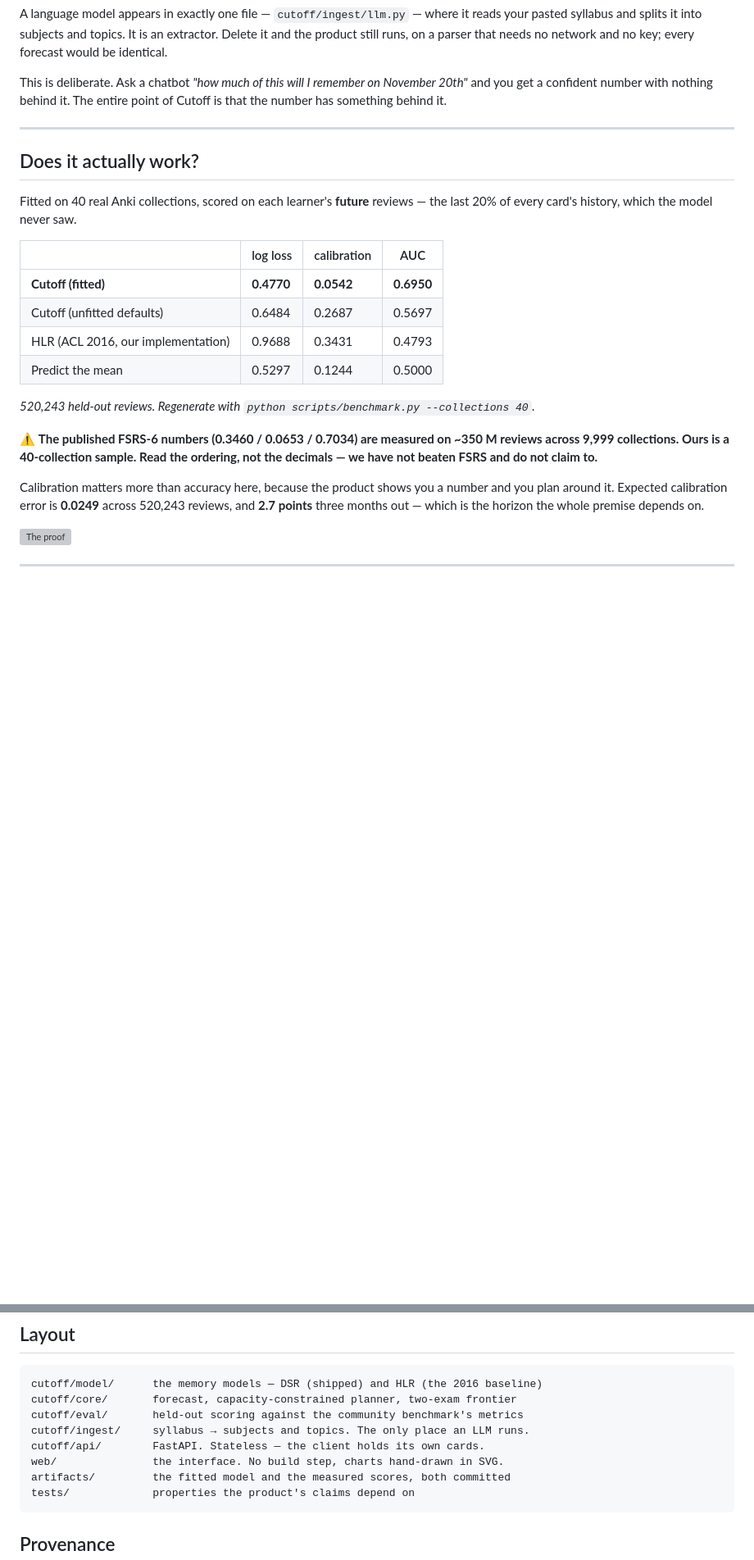
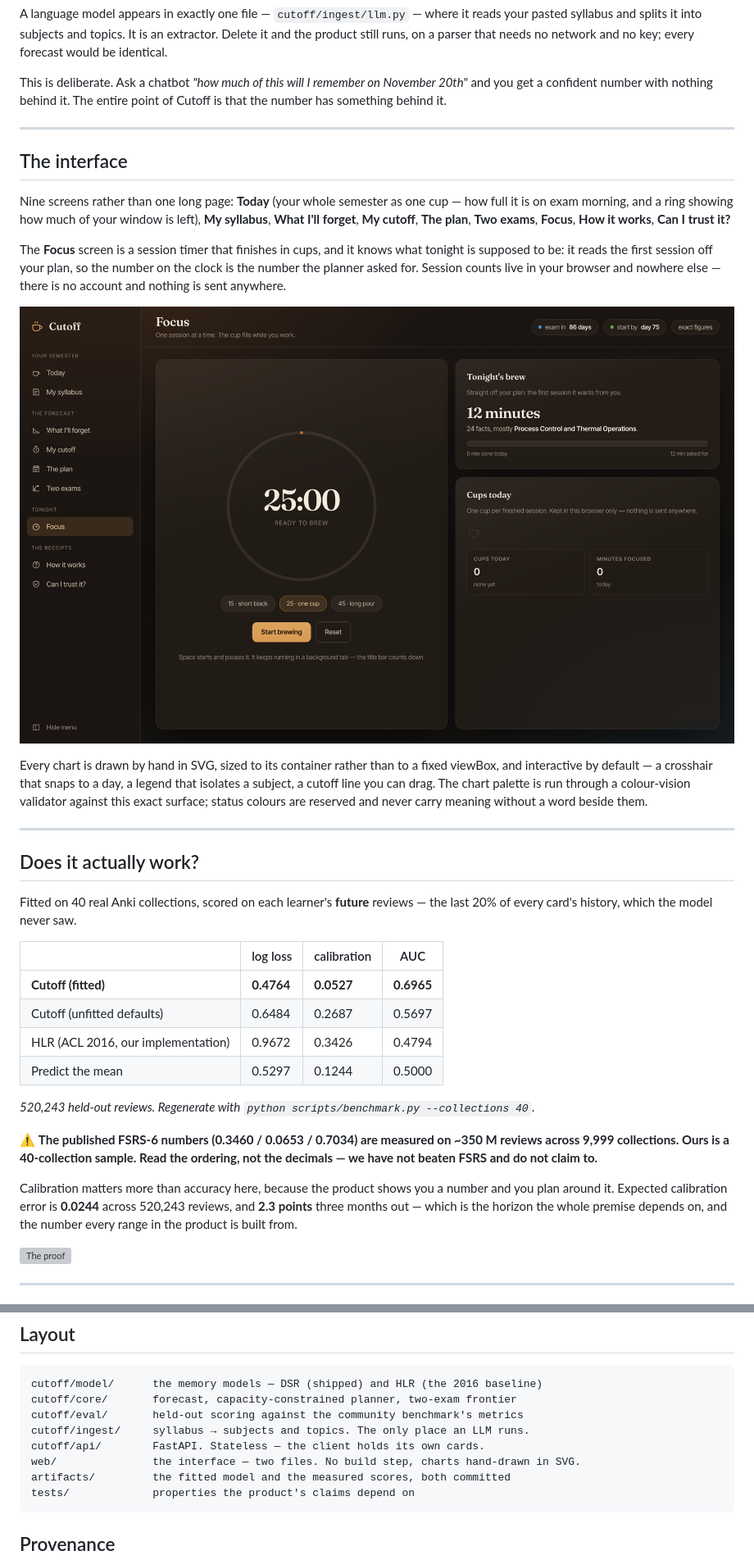
Before and after one commit to Aeshvarya/cutoff, a Markdown page: README.md, 2 parts joined by grey strips. Shown at 82% size. GitHub-like rendering; pictures changed too: docs/doc-focus.png (added); blank space fills up the shorter version; grey boxes are pictures that could not be loaded.

Commit message:
Bring the README up to the product it describes
New screenshots, and two sections it was missing: why every figure is a
range and where that range is measured, and what the interface actually
is now -- nine screens, the cup, the focus timer.

Benchmark table and ECE updated to the committed artifacts, so the
README, the app and artifacts/ finally agree.

Co-Authored-By: Varunika <b25ph1018@iitj.ac.in>

````diff
--- a/README.md
+++ b/README.md
@@ -49,6 +67,29 @@ of Cutoff is that the number has something behind it.
 
 ---
 
+## The interface
+
+Nine screens rather than one long page: **Today** (your whole semester as one
+cup — how full it is on exam morning, and a ring showing how much of your window
+is left), **My syllabus**, **What I'll forget**, **My cutoff**, **The plan**,
+**Two exams**, **Focus**, **How it works**, **Can I trust it?**
+
+The **Focus** screen is a session timer that finishes in cups, and it knows what
+tonight is supposed to be: it reads the first session off your plan, so the
+number on the clock is the number the planner asked for. Session counts live in
+your browser and nowhere else — there is no account and nothing is sent
+anywhere.
+
+![Focus](docs/doc-focus.png)
+
+Every chart is drawn by hand in SVG, sized to its container rather than to a
+fixed viewBox, and interactive by default — a crosshair that snaps to a day, a
+legend that isolates a subject, a cutoff line you can drag. The chart palette is
+run through a colour-vision validator against this exact surface; status colours
+are reserved and never carry meaning without a word beside them.
+
+---
+
 ## Does it actually work?
 
 Fitted on 40 real Anki collections, scored on each learner's **future** reviews —
@@ -56,9 +97,9 @@ the last 20% of every card's history, which the model never saw.
 
 | | log loss | calibration | AUC |
 |---|---|---|---|
-| **Cutoff (fitted)** | **0.4770** | **0.0542** | **0.6950** |
+| **Cutoff (fitted)** | **0.4764** | **0.0527** | **0.6965** |
 | Cutoff (unfitted defaults) | 0.6484 | 0.2687 | 0.5697 |
-| HLR (ACL 2016, our implementation) | 0.9688 | 0.3431 | 0.4793 |
+| HLR (ACL 2016, our implementation) | 0.9672 | 0.3426 | 0.4794 |
 | Predict the mean | 0.5297 | 0.1244 | 0.5000 |
 
 *520,243 held-out reviews. Regenerate with `python scripts/benchmark.py --collections 40`.*
@@ -68,9 +109,10 @@ the last 20% of every card's history, which the model never saw.
 the ordering, not the decimals — we have not beaten FSRS and do not claim to.**
 
 Calibration matters more than accuracy here, because the product shows you a
-number and you plan around it. Expected calibration error is **0.0249** across
-520,243 reviews, and **2.7 points** three months out — which is the horizon the
-whole premise depends on.
+number and you plan around it. Expected calibration error is **0.0244** across
+520,243 reviews, and **2.3 points** three months out — which is the horizon the
+whole premise depends on, and the number every range in the product is built
+from.
 
 ![The proof](docs/doc-proof.png)
 
@@ -149,7 +193,7 @@ cutoff/core/       forecast, capacity-constrained planner, two-exam frontier
 cutoff/eval/       held-out scoring against the community benchmark's metrics
 cutoff/ingest/     syllabus → subjects and topics. The only place an LLM runs.
 cutoff/api/        FastAPI. Stateless — the client holds its own cards.
-web/               the interface. No build step, charts hand-drawn in SVG.
+web/               the interface — two files. No build step, charts hand-drawn in SVG.
 artifacts/         the fitted model and the measured scores, both committed
 tests/             properties the product's claims depend on
 ```
````
Also changed, not shown: other parts of README.md (+21 -1 lines), docs/doc-cutoff.png, docs/doc-dashboard.png, 1 other file.
